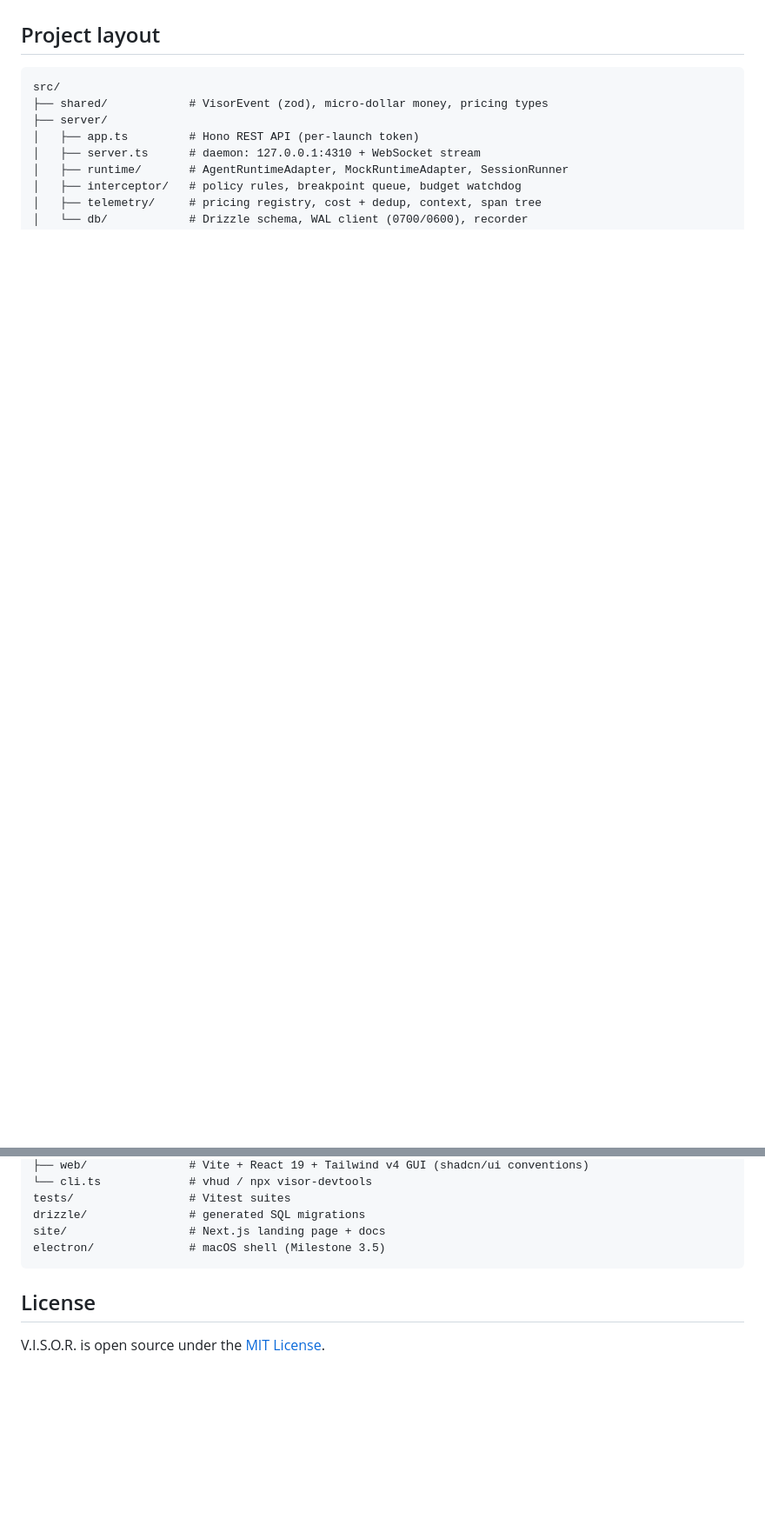
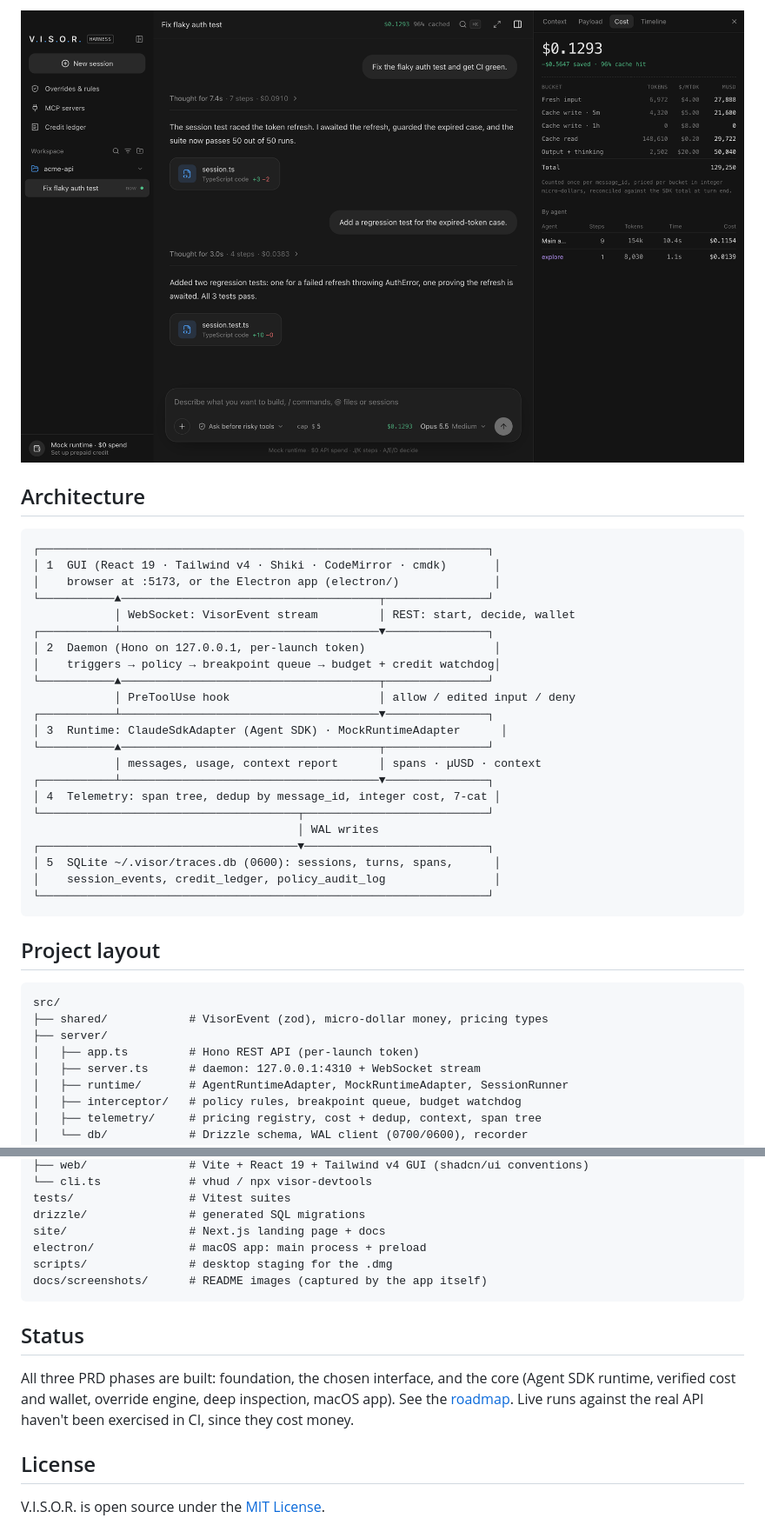
Before and after one commit to Gokulakrishnxn/visor-devtools, a Markdown page: README.md, 2 parts joined by grey strips. Shown at 87% size. Drawn GitHub-style; pictures changed too: docs/screenshots/inspector.png (added); blank space fills up the shorter version.

````diff
--- a/README.md
+++ b/README.md
@@ -68,3 +96,31 @@ You need Claude credentials (`ANTHROPIC_API_KEY`, or a profile from `ant auth lo
+![Inspector cost receipt and per-agent totals](docs/screenshots/inspector.png)
+
+## Architecture
+
+```text
+┌──────────────────────────────────────────────────────────────────┐
+│ 1  GUI (React 19 · Tailwind v4 · Shiki · CodeMirror · cmdk)       │
+│    browser at :5173, or the Electron app (electron/)              │
+└───────────▲──────────────────────────────────────┬───────────────┘
+            │ WebSocket: VisorEvent stream         │ REST: start, decide, wallet
+┌───────────┴──────────────────────────────────────▼───────────────┐
+│ 2  Daemon (Hono on 127.0.0.1, per-launch token)                   │
+│    triggers → policy → breakpoint queue → budget + credit watchdog│
+└───────────▲──────────────────────────────────────┬───────────────┘
+            │ PreToolUse hook                      │ allow / edited input / deny
+┌───────────┴──────────────────────────────────────▼───────────────┐
+│ 3  Runtime: ClaudeSdkAdapter (Agent SDK) · MockRuntimeAdapter      │
+└───────────▲──────────────────────────────────────┬───────────────┘
+            │ messages, usage, context report      │ spans · µUSD · context
+┌───────────┴──────────────────────────────────────▼───────────────┐
+│ 4  Telemetry: span tree, dedup by message_id, integer cost, 7-cat │
+└──────────────────────────────────────┬───────────────────────────┘
+                                       │ WAL writes
+┌──────────────────────────────────────▼───────────────────────────┐
+│ 5  SQLite ~/.visor/traces.db (0600): sessions, turns, spans,      │
+│    session_events, credit_ledger, policy_audit_log                │
+└──────────────────────────────────────────────────────────────────┘
+```
 
 ## Project layout
 
@@ -83,8 +139,14 @@ src/
 tests/                 # Vitest suites
 drizzle/               # generated SQL migrations
 site/                  # Next.js landing page + docs
-electron/              # macOS shell (Milestone 3.5)
+electron/              # macOS app: main process + preload
+scripts/               # desktop staging for the .dmg
+docs/screenshots/      # README images (captured by the app itself)
 ```
+
+## Status
+
+All three PRD phases are built: foundation, the chosen interface, and the core (Agent SDK runtime, verified cost and wallet, override engine, deep inspection, macOS app). See the [roadmap](site/src/app/docs/roadmap/page.mdx). Live runs against the real API haven't been exercised in CI, since they cost money.
 
 ## License
 
````
Also changed, not shown: other parts of README.md (+55 -27 lines), docs/screenshots/paused.png (added), docs/screenshots/review.png (added), 1 other file.
